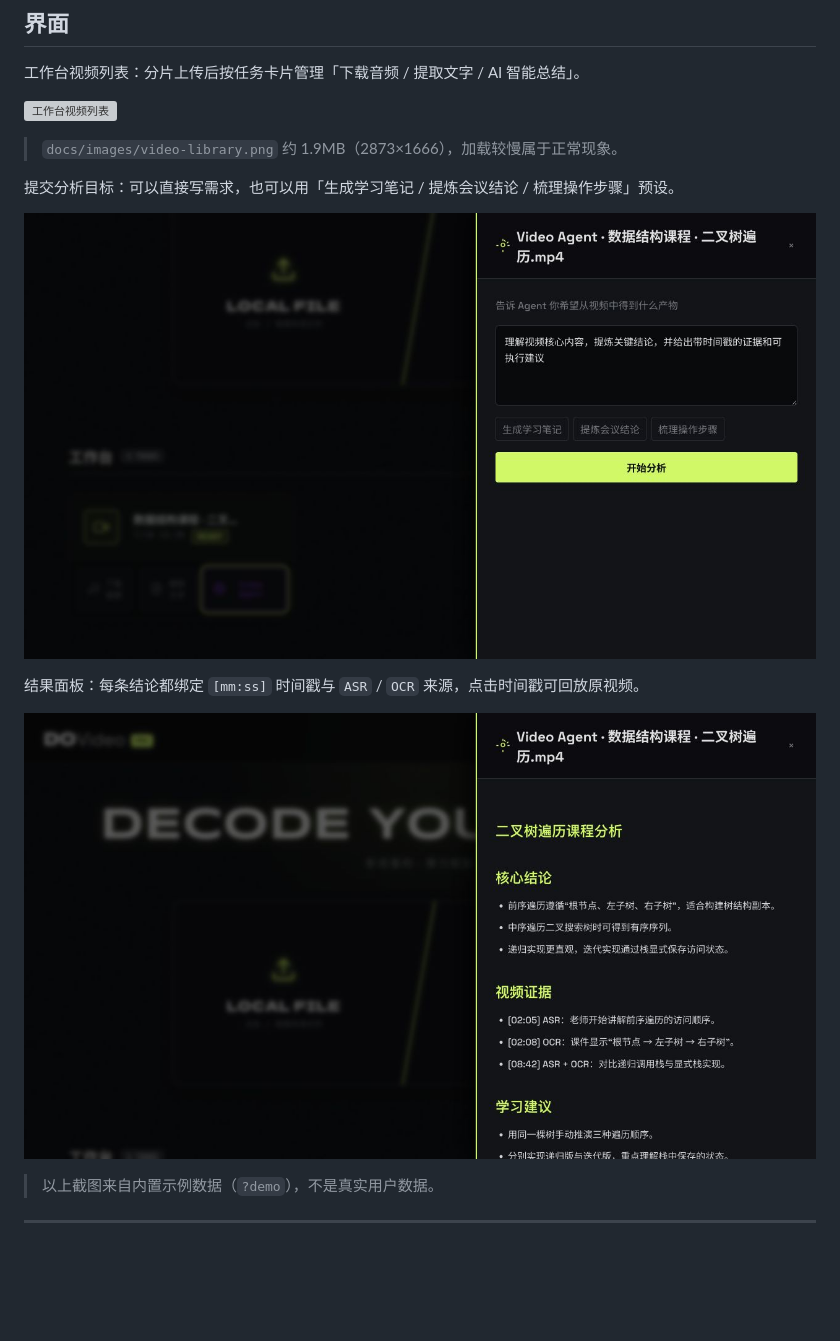
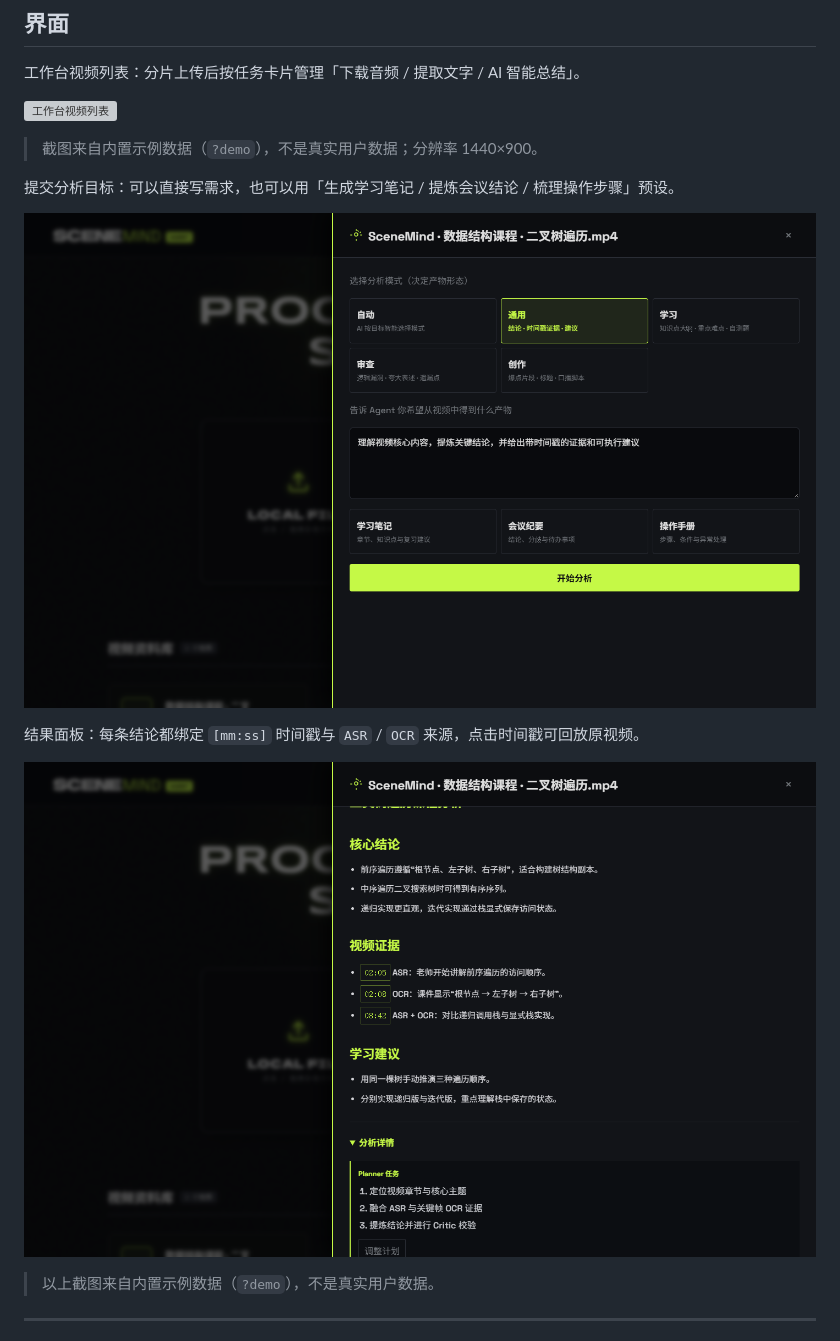
Before and after one commit to Erfan817/SceneMind, a Markdown page: README.md, the part around the change. GitHub-like rendering; pictures changed too: docs/images/agent-compose.png, docs/images/agent-result.png; blank space fills up the shorter version; grey boxes are pictures that could not be loaded.

Commit message:
docs(images): 用 SceneMind 品牌重截全部截图，移除旧图
- 四张截图全部从线上 ?demo 重新截取，页头/标题/面板均为 SceneMind 品牌

- 删除未被引用且带旧品牌的 login-register.png、video-agent-demo.png

- README 更新截图说明（1440x900）

```diff
--- a/README.md
+++ b/README.md
@@ -147,7 +147,7 @@ flowchart LR
 
 ![工作台视频列表](docs/images/video-library.png)
 
-> `docs/images/video-library.png` 约 1.9MB（2873×1666），加载较慢属于正常现象。
+> 截图来自内置示例数据（`?demo`），不是真实用户数据；分辨率 1440×900。
 
 提交分析目标：可以直接写需求，也可以用「生成学习笔记 / 提炼会议结论 / 梳理操作步骤」预设。
 
```
Also changed, not shown: docs/images/demo-live.png, docs/images/login-register.png (deleted), docs/images/video-agent-demo.png (deleted), 1 other file.
